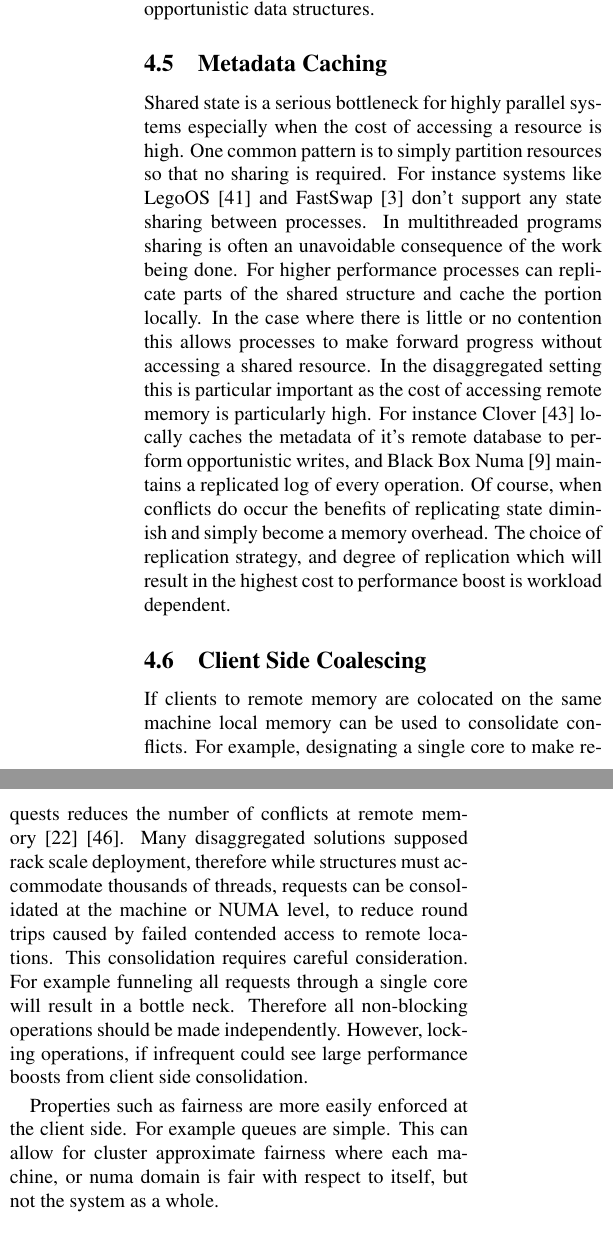
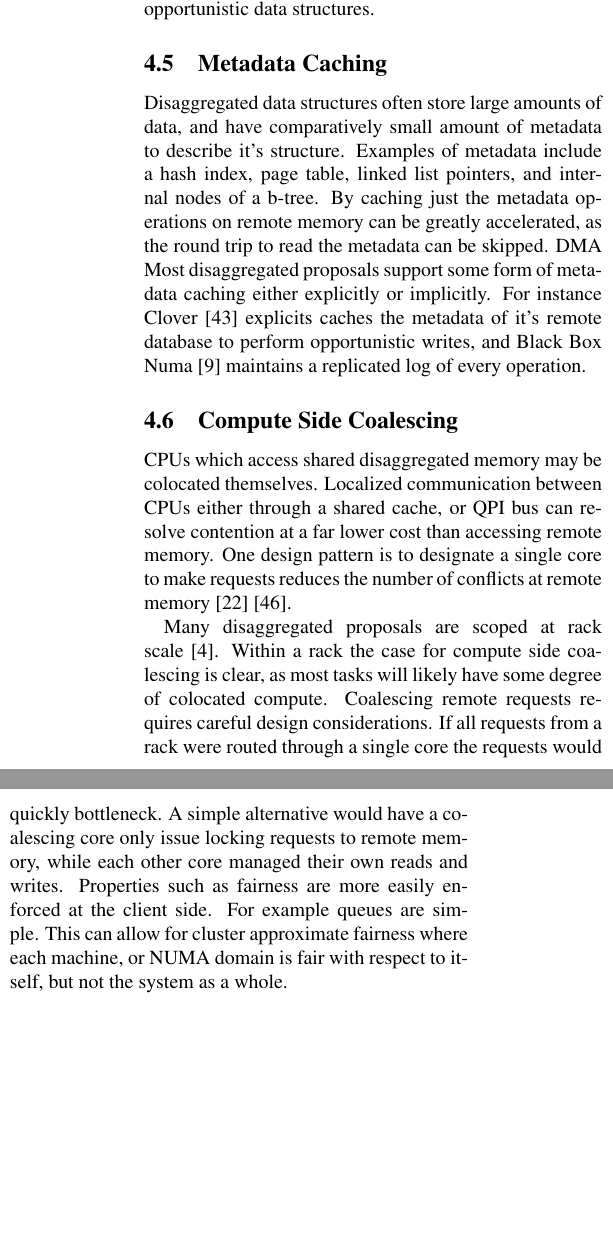
Before and after one commit to wantonsolutions/ddc-papers, a LaTeX document (RemoteStructures/paper.tex, which reads RemoteStructures/body.tex): two parts of the columns of page 6 of 15, joined at a grey line, cut so that both start at the same text, the shorter picture padded with empty space. Compiled offline with pdfLaTeX.

Commit message:
up to page 7

```diff
--- a/RemoteStructures/body.tex
+++ b/RemoteStructures/body.tex
@@ -483,35 +483,38 @@ compare-and-swap, as well as fetch-and-add operations, which are the necessary
 building blocks for most opportunistic data structures.
 
 \subsection{Metadata Caching}
-\todo{old rewrite}
-Shared state is a serious bottleneck for highly parallel systems especially when
-the cost of accessing a resource is high. One common pattern is to simply
-partition resources so that no sharing is required. For instance systems like
-LegoOS~\cite{legoos} and FastSwap~\cite{fastswap} don't support any state
-sharing between processes. In multithreaded programs sharing is often an
-unavoidable consequence of the work being done. For higher performance processes
-can replicate parts of the shared structure and cache the portion locally. In
-the case where there is little or no contention this allows processes to make
-forward progress without accessing a shared resource. In the disaggregated
-setting this is particular important as the cost of accessing remote memory is
-particularly high. For instance Clover~\cite{clover} locally caches the metadata
-of it's remote database to perform opportunistic writes, and Black Box
-Numa~\cite{black-box-numa} maintains a replicated log of every operation. Of
-course, when conflicts do occur the benefits of replicating state diminish and
-simply become a memory overhead. The choice of replication strategy, and degree
-of replication which will result in the highest cost to performance boost is
-workload dependent.
+%%
+Disaggregated data structures often store large amounts of data, and have
+comparatively small amount of metadata to describe it's structure. Examples of
+metadata include a hash index, page table, linked list pointers, and internal
+nodes of a b-tree. By caching just the metadata operations on remote memory can
+be greatly accelerated, as the round trip to read the metadata can be skipped.
+DMA
+Most disaggregated proposals support some form of metadata caching either
+explicitly or implicitly. For instance Clover~\cite{clover} explicits caches the
+metadata of it's remote database to perform opportunistic writes, and Black Box
+Numa~\cite{black-box-numa} maintains a replicated log of every operation.
+
+\subsection{Compute Side Coalescing}
+%%
+CPUs which access shared disaggregated memory may be colocated themselves.
+Localized communication between CPUs either through a shared cache, or QPI bus
+can resolve contention at a far lower cost than accessing remote memory.
+One design pattern is to designate a single core to make requests reduces the
+number of conflicts at remote memory~\cite{flat-combine}~\cite{sherman}.
+
+Many disaggregated proposals are scoped at rack scale~\cite{disandapp}. Within a
+rack the case for compute side coalescing is clear, as most tasks will likely
+have some degree of colocated compute. Coalescing remote requests requires
+careful design considerations. If all requests from a rack were routed through a
+single core the requests would quickly bottleneck. A simple alternative would
+have a coalescing core only issue locking requests to remote memory, while each
+other core managed their own reads and writes.
+Properties such as fairness are more easily enforced at the client side. For
+example queues are simple. This can allow for cluster approximate fairness where
+each machine, or NUMA domain is fair with respect to itself, but not the system
+as a whole.
+
+\subsection{Self verifying}
 
 
-\subsection{Client Side Coalescing}
-If clients to remote memory are colocated on the same machine local memory can
-be used to consolidate conflicts. For example, designating a single core to make
-requests reduces the number of conflicts at remote
-memory~\cite{flat-combine}~\cite{sherman}. Many disaggregated solutions supposed
-rack scale deployment, therefore while structures must accommodate thousands of
-threads, requests can be consolidated at the machine or NUMA level, to reduce
-round trips caused by failed contended access to remote locations. This
-consolidation requires careful consideration. For example funneling all requests
-through a single core will result in a bottle neck. Therefore all non-blocking
-operations should be made independently. However, locking operations, if
-infrequent could see large performance boosts from client side consolidation.
@@ -518,7 +529 @@ infrequent could see large performance boosts from client side consolidation.
 
-Properties such as fairness are more easily enforced at the client side. For
-example queues are simple. This can allow for cluster approximate fairness where
-each machine, or numa domain is fair with respect to itself, but not the system
-as a whole.
-
-\subsection{Self verifying} RDMA reads and write have a variety of ordering
@@ -529,6 +530,2 @@ as a tool to order reads and writes with the NIC. This leads to read tearing
-where either the host CPU, or a client RDMA request sees a partially completed
-write. In the absence of serialization the data itself can be made self
-verifying.  Pilaf, and Cell are notable examples of KV stores which use self
-verifying data~\cite{pilaf,cell}. Self verifying data comes in a variety of
-forms. The most common is the inclusion of a checksum, typically a CRC along
-with the data. If a write is partially completed a client can detect the
+In the absence of serialization the data itself can be made self verifying.
+Pilaf, and Cell are notable examples of KV stores which use self verifying
@@ -539,3 +537,5 @@ version numbers of each read do not match, the read is aborted.
+consistent version numbers are used. If at the end of an operation the version
+numbers of each read do not match, the read is aborted.
 
 
 \section{Lesser Remote Memory Techniques}
```
Also changed, not shown: RemoteStructures/body.tex (23 more changed lines).
